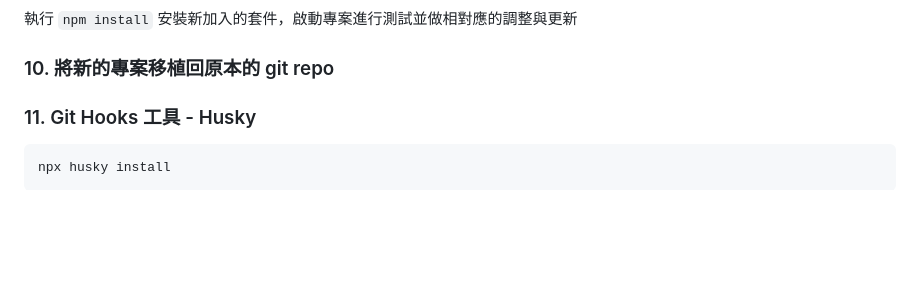
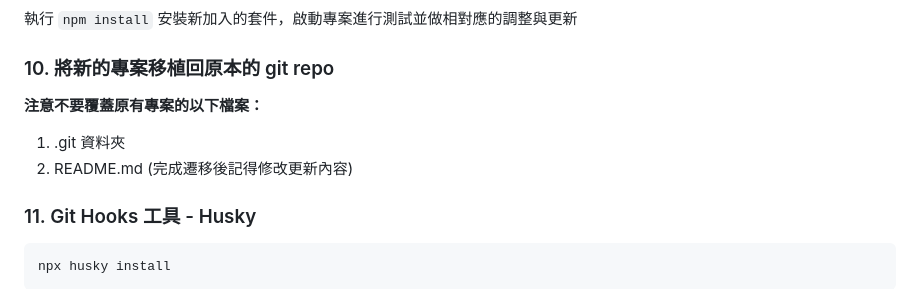
Before and after one commit to chuanmin13/alp-expo-template, a Markdown page: README.md, the part around the change. Drawn GitHub-style; blank space fills up the shorter version.

````diff
--- a/README.md
+++ b/README.md
@@ -96,6 +96,10 @@
    執行 `npm install` 安裝新加入的套件，啟動專案進行測試並做相對應的調整與更新
 
 ### 10. 將新的專案移植回原本的 git repo
+**注意不要覆蓋原有專案的以下檔案：**
+
+1. .git 資料夾
+2. README.md (完成遷移後記得修改更新內容)
 
 ### 11. Git Hooks 工具 - Husky
 ```
````
